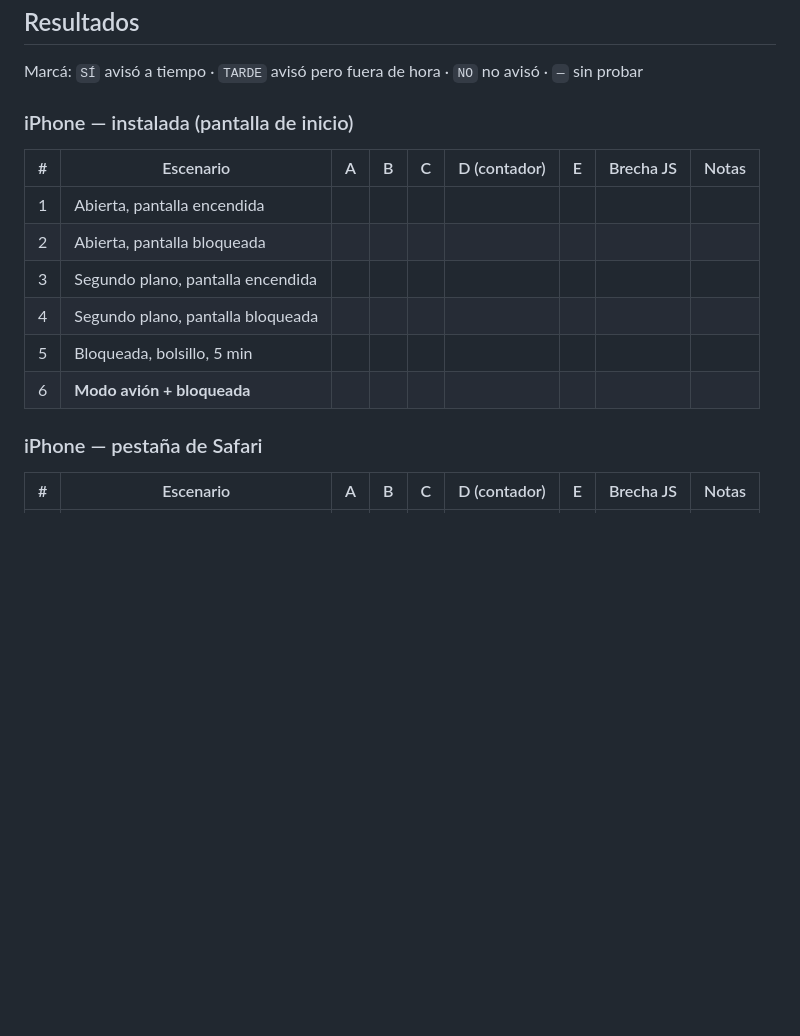
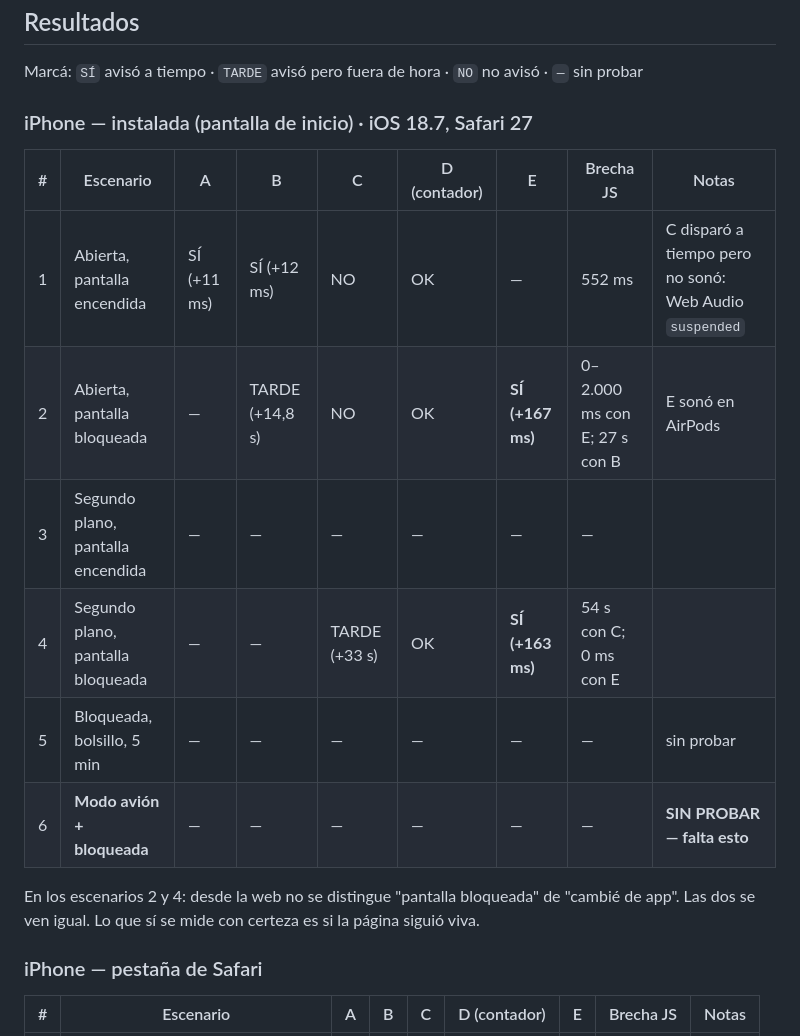
Before and after one commit to juanyy1607/fitapp, a Markdown page: README.md, the part around one of its changes. Rendered like a GitHub page; blank space fills up the shorter version.

```diff
--- a/README.md
+++ b/README.md
@@ -146,16 +181,19 @@ Al terminar todo: **Exportar JSON** y pasame el archivo.
 
 Marcá: `SÍ` avisó a tiempo · `TARDE` avisó pero fuera de hora · `NO` no avisó · `—` sin probar
 
-### iPhone — instalada (pantalla de inicio)
+### iPhone — instalada (pantalla de inicio) · iOS 18.7, Safari 27
 
 | # | Escenario | A | B | C | D (contador) | E | Brecha JS | Notas |
 |---|---|---|---|---|---|---|---|---|
-| 1 | Abierta, pantalla encendida | | | | | | | |
-| 2 | Abierta, pantalla bloqueada | | | | | | | |
-| 3 | Segundo plano, pantalla encendida | | | | | | | |
-| 4 | Segundo plano, pantalla bloqueada | | | | | | | |
-| 5 | Bloqueada, bolsillo, 5 min | | | | | | | |
-| 6 | **Modo avión + bloqueada** | | | | | | | |
+| 1 | Abierta, pantalla encendida | SÍ (+11 ms) | SÍ (+12 ms) | NO | OK | — | 552 ms | C disparó a tiempo pero no sonó: Web Audio `suspended` |
+| 2 | Abierta, pantalla bloqueada | — | TARDE (+14,8 s) | NO | OK | **SÍ (+167 ms)** | 0–2.000 ms con E; 27 s con B | E sonó en AirPods |
+| 3 | Segundo plano, pantalla encendida | — | — | — | — | — | — | |
+| 4 | Segundo plano, pantalla bloqueada | — | — | TARDE (+33 s) | OK | **SÍ (+163 ms)** | 54 s con C; 0 ms con E | |
+| 5 | Bloqueada, bolsillo, 5 min | — | — | — | — | — | — | sin probar |
+| 6 | **Modo avión + bloqueada** | — | — | — | — | — | — | **SIN PROBAR — falta esto** |
+
+En los escenarios 2 y 4: desde la web no se distingue "pantalla bloqueada" de "cambié de
+app". Las dos se ven igual. Lo que sí se mide con certeza es si la página siguió viva.
 
 ### iPhone — pestaña de Safari
 
```
Also changed, not shown: other parts of README.md (+38 -3 lines).
